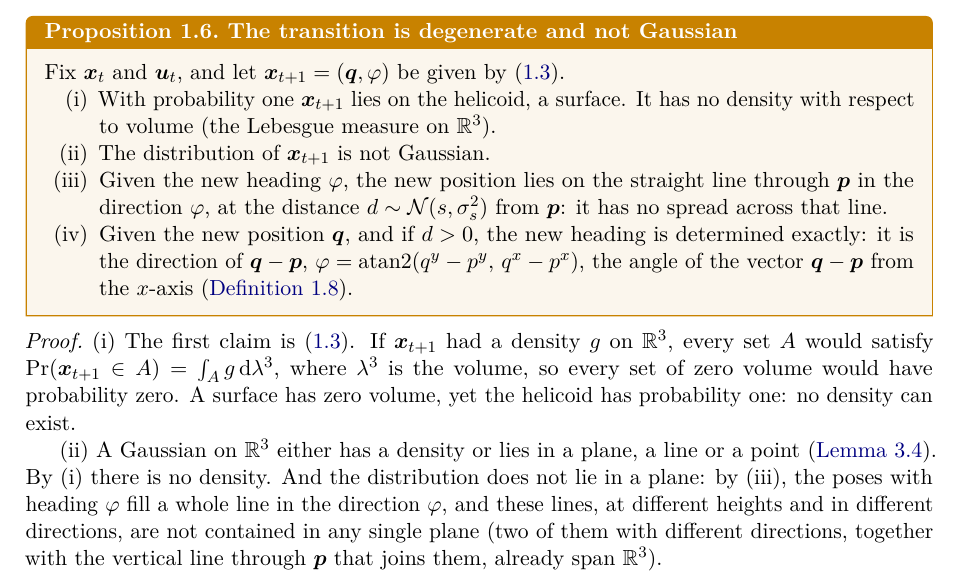
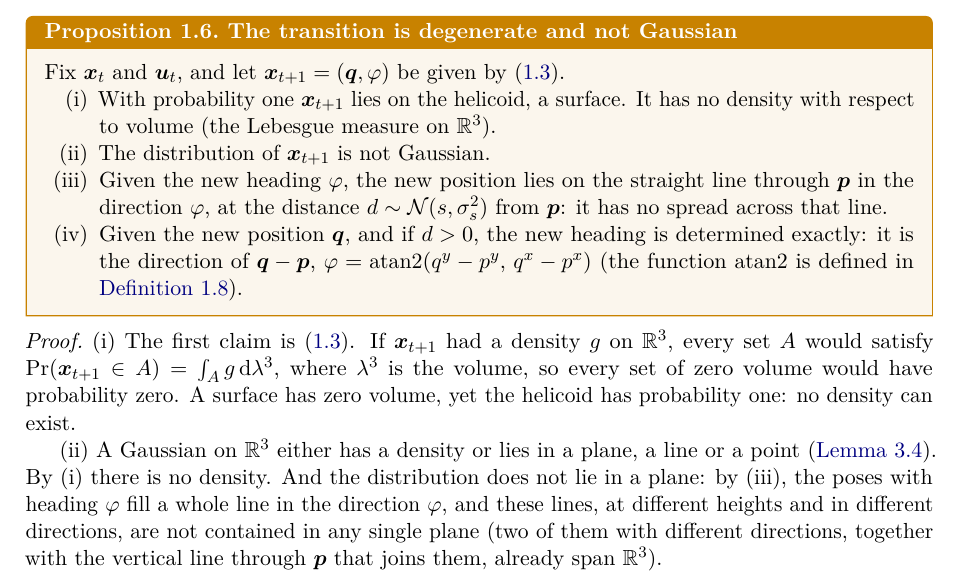
Before and after one commit to CL-BZH/Bayesian_Filters, a LaTeX thesis (book/main.tex, which reads book/chapters/01-state-space.tex): part of page 13 of 88, cut so that both start at the same text. Compiled offline with pdfLaTeX.

Commit message:
Book: shorter pointer to the atan2 definition in Proposition 1.6

```diff
--- a/book/chapters/01-state-space.tex
+++ b/book/chapters/01-state-space.tex
@@ -531,8 +531,8 @@ Fix $\x_t$ and $\uu_t$, and let $\x_{t+1}=(\q,\varphi)$ be given by
   line.
 \item Given the new position $\q$, and if $d>0$, the new heading is
   determined exactly: it is the direction of $\q-\p$,
-  $\varphi=\operatorname{atan2}(q^y-p^y,\,q^x-p^x)$, the angle of the
-  vector $\q-\p$ from the $x$-axis (\cref{def:atan2}).
+  $\varphi=\operatorname{atan2}(q^y-p^y,\,q^x-p^x)$ (the function
+  $\operatorname{atan2}$ is defined in \cref{def:atan2}).
 \end{enumerate}
 \end{proposition}
 
```
Also changed, not shown: 1 other file.
